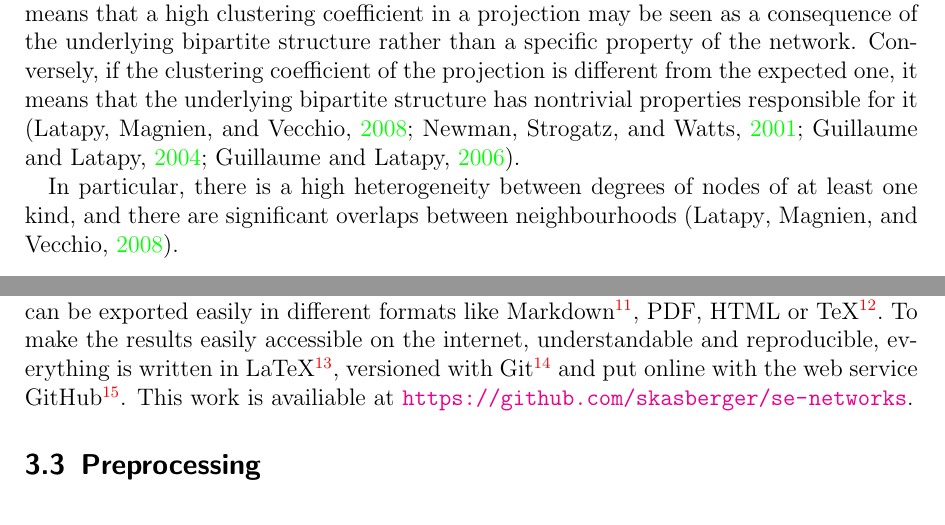
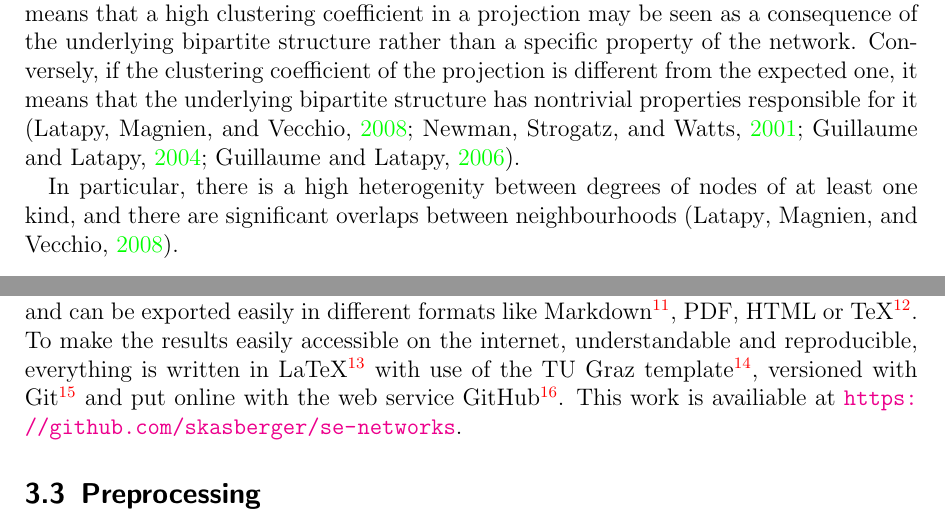
Before and after one commit to ragbx/se-networks, a LaTeX document (latex/report.tex): two parts of pages 3 and 4 of 9 before the commit and two parts of pages 3 and 4 of 10 after it, joined at a grey line, cut so that both start at the same text. Compiled offline with pdfLaTeX; an older LaTeX class or package is replaced by its successor.

Commit message:
final delivery of report

```diff
--- a/latex/report.tex
+++ b/latex/report.tex
@@ -344,7 +344,7 @@ And empiricaly there are also issues: When the number of connections grow, the a
 
 There are also specificities of the measurements. It is shown that the expected clustering coefficient in the projections is large, and give an efficient estimation formula; this means that a high clustering coefficient in a projection may be seen as a consequence of the underlying bipartite structure rather than a specific property of the network. Conversely, if the clustering coefficient of the projection is different from the expected one, it means that the underlying bipartite structure has nontrivial properties responsible for it (\cite{latapy_basic_2008}; \cite{newman_random_2001}; \cite{guillaume_bipartite_2004}; \cite{guillaume_bipartite_2006}).
 
-In particular, there is a high heterogeneity between degrees of nodes of at least one kind, and there are significant overlaps between neighbourhoods \citep{latapy_basic_2008}.
+In particular, there is a high heterogenity between degrees of nodes of at least one kind, and there are significant overlaps between neighbourhoods \citep{latapy_basic_2008}.
 
 %%%%%%%%%%%%%%%%%%%%%%%%%%%%%%
 %  ANALYSIS & VISUALIZATION  %
@@ -373,7 +373,7 @@ All KONECT data are licensed under a Creative Commons Attribution-ShareAlike 2.0
 \label{sub:reproducibility-workflow}
 
 To be able to make the analysis reproducible, the process will be done openly, what is summarized under the term Open Science\footnote{\url{https://en.wikipedia.org/wiki/Open_science}}. Only Open Source Software\footnote{\url{https://en.wikipedia.org/wiki/Open-source_software}} were used together with Open Data Formats\footnote{\url{https://en.wikipedia.org/wiki/Open_format}}.
-The whole computation and visualization is done with Python's\footnote{\url{http://www.python.org/}} iPython Notebook \citep{PER-GRA:2007}, an interactive scientific computing system in which source code and documentation can be written in one single document. Inside it, for the network analysis the module networkX\footnote{\url{http://networkx.github.io/}} is used and for plotting matplotlib \citep{Hunter:2007}. The iPython notebook is stored in a JSON\footnote{\url{http://www.json.org/}} file and can be exported easily in different formats like Markdown\footnote{\url{https://en.wikipedia.org/wiki/Markdown}}, PDF, HTML or TeX\footnote{\url{https://en.wikipedia.org/wiki/TeX}}. To make the results easily accessible on the internet, understandable and reproducible, everything is written in LaTeX\footnote{\url{http://www.latex-project.org/}}, versioned with Git\footnote{\url{http://git-scm.com/}} and put online with the web service GitHub\footnote{\url{https://github.com/}}. This work is availiable at \url{https://github.com/skasberger/se-networks}.
+The whole computation and visualization is done with Python's\footnote{\url{http://www.python.org/}} iPython Notebook \citep{PER-GRA:2007}, an interactive scientific computing system in which source code and documentation can be written in one single document. Inside it, for the network analysis the module networkX\footnote{\url{http://networkx.github.io/}} is used and for plotting matplotlib \citep{Hunter:2007}. The iPython notebook is stored in a JSON\footnote{\url{http://www.json.org/}} file and can be exported easily in different formats like Markdown\footnote{\url{https://en.wikipedia.org/wiki/Markdown}}, PDF, HTML or TeX\footnote{\url{https://en.wikipedia.org/wiki/TeX}}. To make the results easily accessible on the internet, understandable and reproducible, everything is written in LaTeX\footnote{\url{http://www.latex-project.org/}} with use of the TU Graz template\footnote{\url{http://latex.tugraz.at/vorlagen/allgemein}}, versioned with Git\footnote{\url{http://git-scm.com/}} and put online with the web service GitHub\footnote{\url{https://github.com/}}. This work is availiable at \url{https://github.com/skasberger/se-networks}.
 
 \begin{figure}
   \centering
```
Also changed, not shown: README.md, figures/Github_LCC2_ShortPath_hist.png (added), figures/dbpedia_LCC2_ShortPath_hist.png (added), figures/dbpedia_degfreq_hist.png (added), figures/github_degfreq_hist.png (added), latex/report.pdf, 2 other files.
